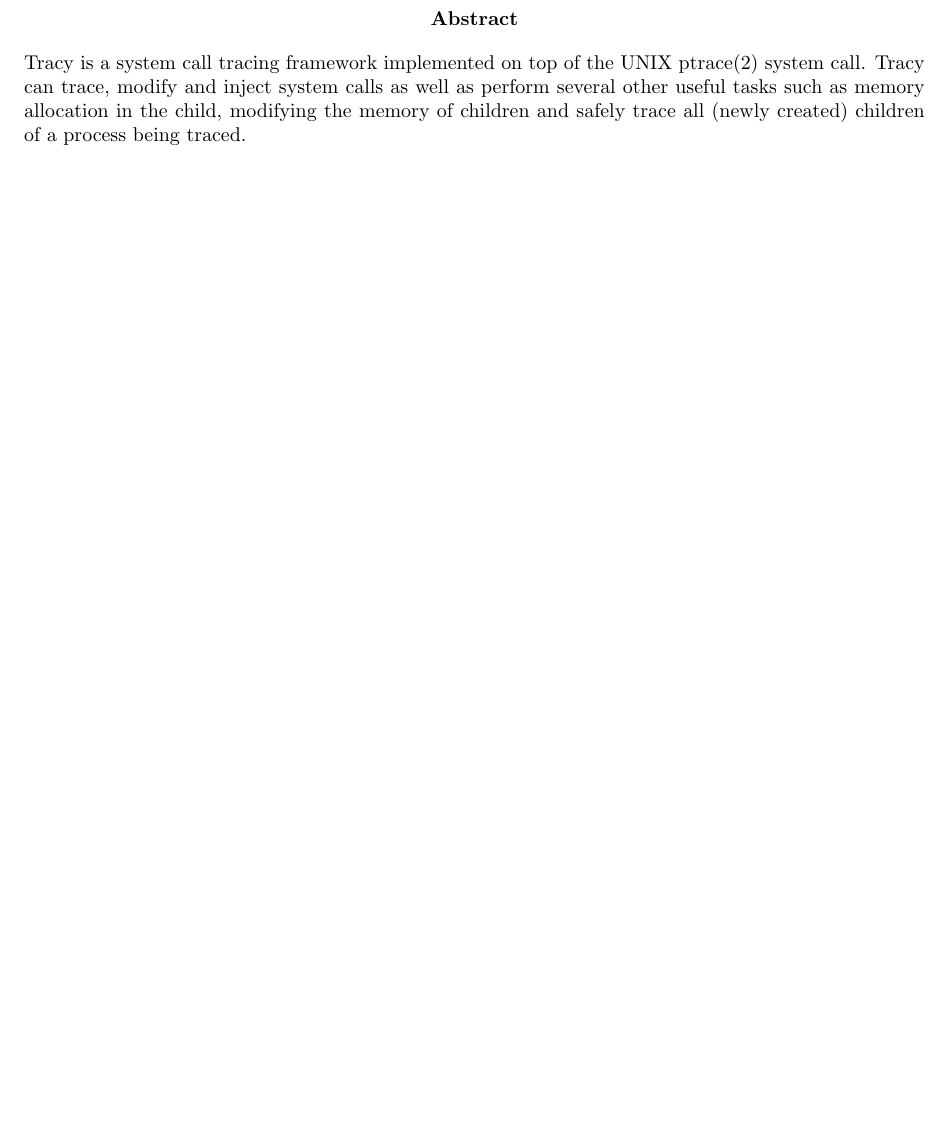
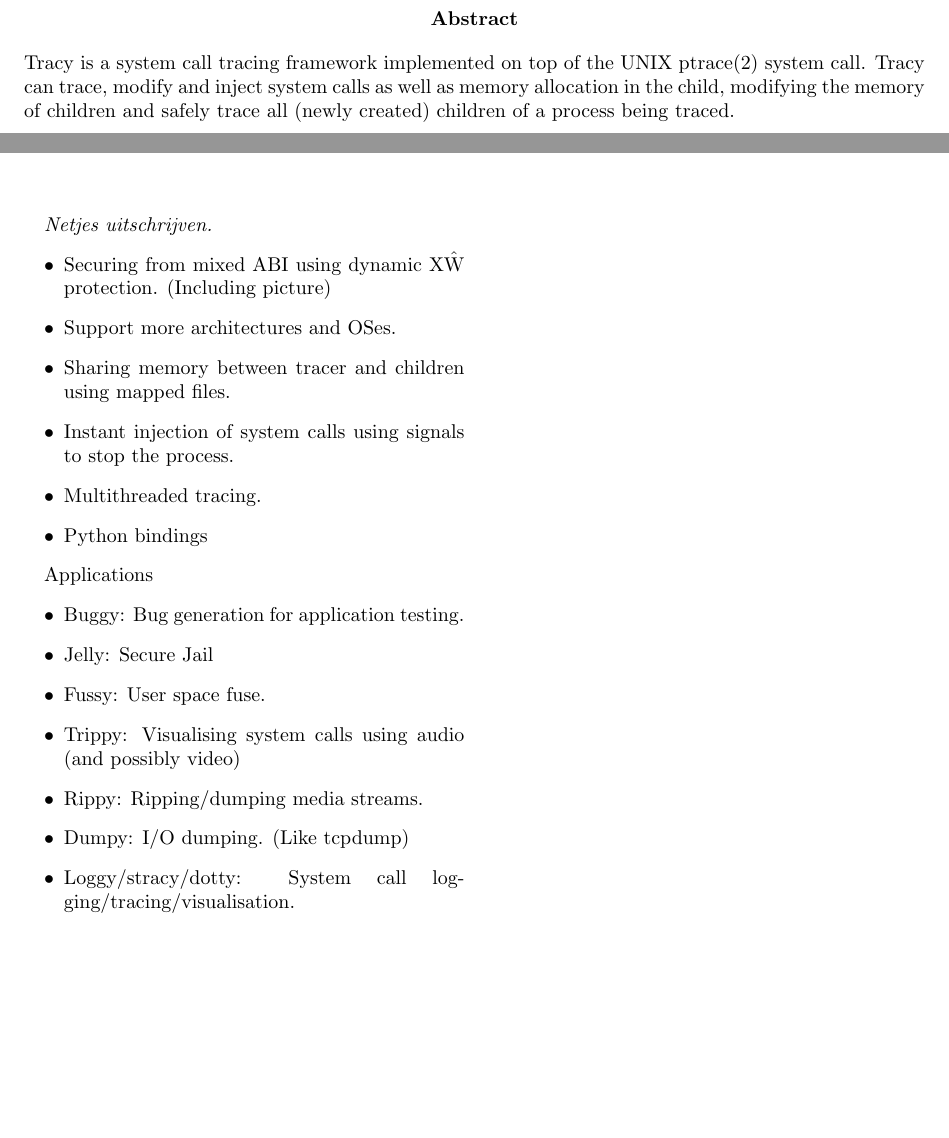
Before and after one commit to MerlijnWajer/tracy, a LaTeX document (report/report.tex): part of page 2 of 13 before the commit and two parts of pages 2 and 12 of 13 after it, the two joined at a grey line, cut so that both start at the same text, the shorter picture padded with empty space. Compiled offline with pdfLaTeX.

Commit message:
Change abstract + future work ideas.

```diff
--- a/report/report.tex
+++ b/report/report.tex
@@ -13,10 +13,9 @@
 \begin{abstract}
     Tracy is a system call tracing framework implemented on top of the UNIX
     ptrace(2) system call.
-    Tracy can trace, modify and inject system calls as well as perform several
-    other useful tasks such as memory allocation in the child, modifying the
-    memory of children and safely trace all (newly created) children of a
-    process being traced.
+    Tracy can trace, modify and inject system calls as well as memory allocation
+    in the child, modifying the memory of children and safely trace all
+    (newly created) children of a process being traced.
 \end{abstract}
 
 \tableofcontents
@@ -448,6 +447,28 @@ original fork(2) call) and let both processes continue their execution.
 
 \chapter{Future work}
 
+\textit{Netjes uitschrijven.}
+\begin{itemize}
+    \item Securing from mixed ABI using dynamic X\^W protection. (Including
+        picture)
+    \item Support more architectures and OSes.
+    \item Sharing memory between tracer and children using mapped files.
+    \item Instant injection of system calls using signals to stop the process.
+    \item Multithreaded tracing.
+    \item Python bindings
+\end{itemize}
+
+Applications
+\begin{itemize}
+    \item Buggy: Bug generation for application testing.
+    \item Jelly: Secure Jail
+    \item Fussy: User space fuse.
+    \item Trippy: Visualising system calls using audio (and possibly video)
+    \item Rippy: Ripping/dumping media streams.
+    \item Dumpy: I/O dumping. (Like tcpdump)
+    \item Loggy/stracy/dotty: System call logging/tracing/visualisation.
+\end{itemize}
+
 
 \chapter{Related work}
 
```
